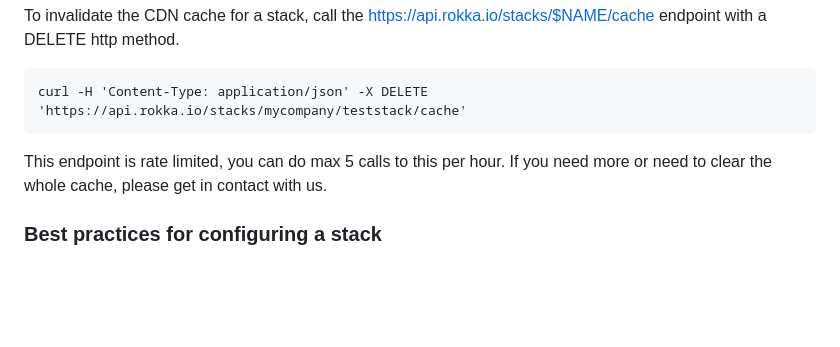
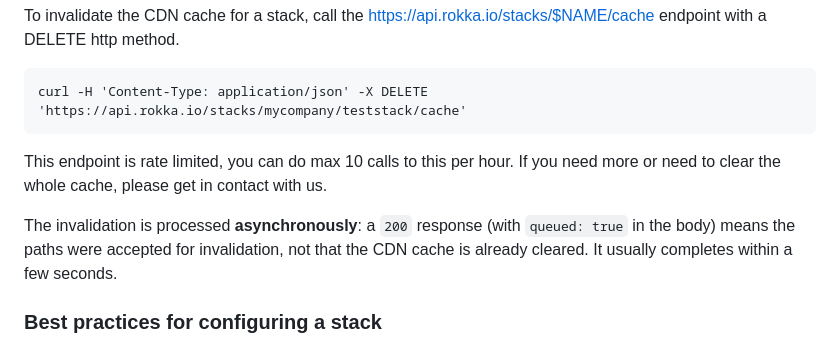
Before and after one commit to rokka-io/rokka-site, a Markdown page: source/_references/05-stacks.md, the part around the change. Drawn GitHub-style; blank space fills up the shorter version.

Commit message:
docs(cache): document async CDN invalidation and 10/hour rate limit
The cache invalidation endpoints now invalidate the CDN asynchronously (a 200 with queued:true means accepted, not cleared) and allow 10 calls per hour instead of 5.

````diff
--- a/source/_references/05-stacks.md
+++ b/source/_references/05-stacks.md
@@ -157,7 +157,9 @@ To invalidate the CDN cache for a stack, call the [https://api.rokka.io/stacks/$
 curl -H 'Content-Type: application/json' -X DELETE 'https://api.rokka.io/stacks/mycompany/teststack/cache'
 ```
 
-This endpoint is rate limited, you can do max 5 calls to this per hour. If you need more or need to clear the whole cache, please get in contact with us.
+This endpoint is rate limited, you can do max 10 calls to this per hour. If you need more or need to clear the whole cache, please get in contact with us.
+
+The invalidation is processed **asynchronously**: a `200` response (with `queued: true` in the body) means the paths were accepted for invalidation, not that the CDN cache is already cleared. It usually completes within a few seconds.
 
 
 ### Best practices for configuring a stack
````
Also changed, not shown: 1 other file.
